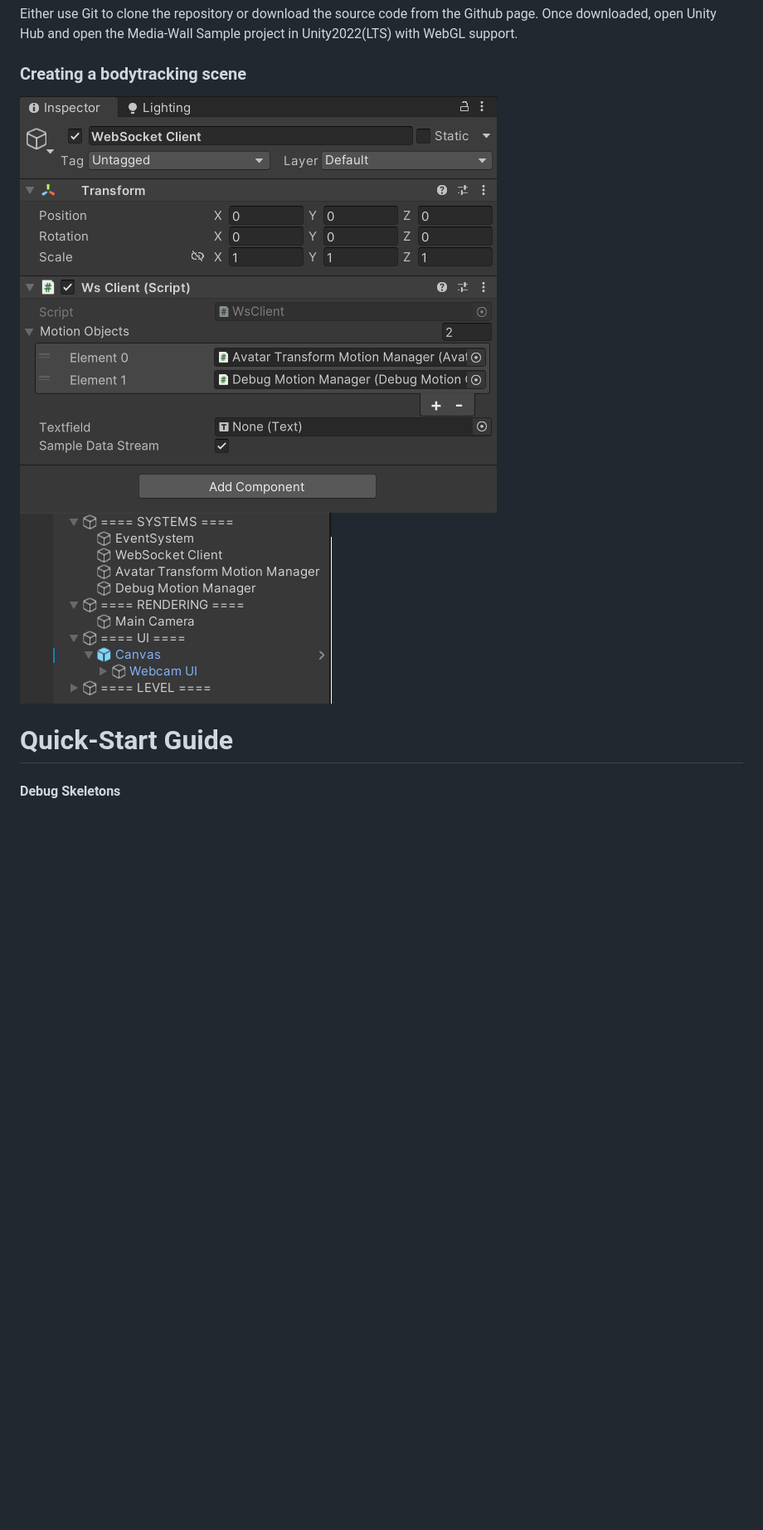
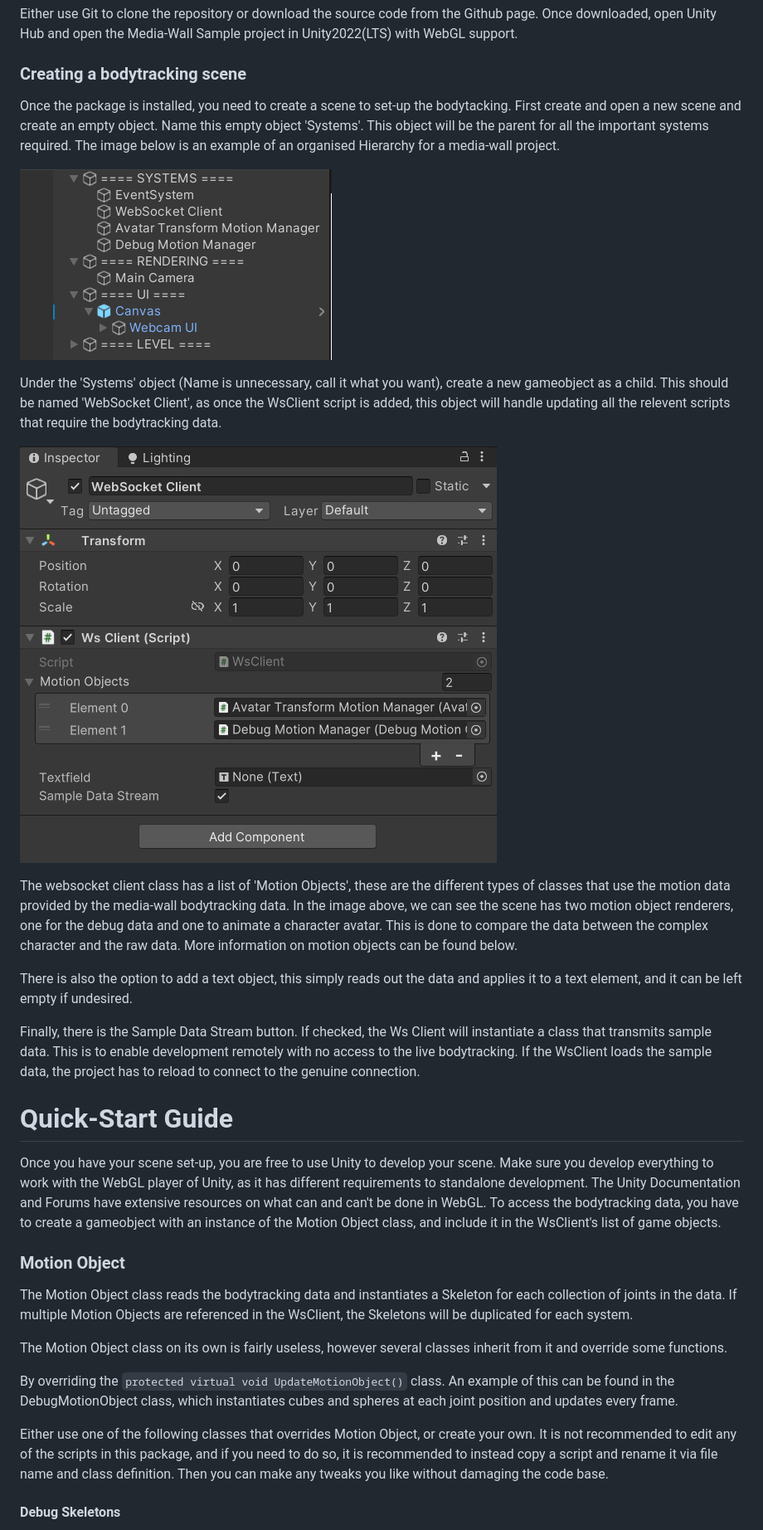
Before and after one commit to twinplanets/Phoenix-Media-Wall-Sample, a Markdown page: README.md, the part around the change printed below. Shown: that part at 83% size. Rendered like a GitHub page; blank space fills up the shorter version.

Commit message:
updated readme with more images and info

```diff
--- a/README.md
+++ b/README.md
@@ -34,10 +34,33 @@ Either use Git to clone the repository or download the source code from the Gith
 
 ### Creating a bodytracking scene
 
-![Screenshot](Docs/websocketclient.png)
+Once the package is installed, you need to create a scene to set-up the bodytacking. First create and open a new scene and create an empty object. Name this empty object 'Systems'. This object will be the parent for all the important systems required. The image below is an example of an organised Hierarchy for a media-wall project.
+
 ![Screenshot](Docs/hierarchy.png)
 
+Under the 'Systems' object (Name is unnecessary, call it what you want), create a new gameobject as a child. This should be named 'WebSocket Client', as once the WsClient script is added, this object will handle updating all the relevent scripts that require the bodytracking data.
+
+![Screenshot](Docs/websocketclient.png)
+
+The websocket client class has a list of 'Motion Objects', these are the different types of classes that use the motion data provided by the media-wall bodytracking data. In the image above, we can see the scene has two motion object renderers, one for the debug data and one to animate a character avatar. This is done to compare the data between the complex character and the raw data. More information on motion objects can be found below.
+
+There is also the option to add a text object, this simply reads out the data and applies it to a text element, and it can be left empty if undesired.
+
+Finally, there is the Sample Data Stream button. If checked, the Ws Client will instantiate a class that transmits sample data. This is to enable development remotely with no access to the live bodytracking. If the WsClient loads the sample data, the project has to reload to connect to the genuine connection.
+
 # Quick-Start Guide
+
+Once you have your scene set-up, you are free to use Unity to develop your scene. Make sure you develop everything to work with the WebGL player of Unity, as it has different requirements to standalone development. The Unity Documentation and Forums have extensive resources on what can and can't be done in WebGL. To access the bodytracking data, you have to create a gameobject with an instance of the Motion Object class, and include it in the WsClient's list of game objects.
+
+### Motion Object
+
+The Motion Object class reads the bodytracking data and instantiates a Skeleton for each collection of joints in the data. If multiple Motion Objects are referenced in the WsClient, the Skeletons will be duplicated for each system.
+
+The Motion Object class on its own is fairly useless, however several classes inherit from it and override some functions.
+
+By overriding the `protected virtual void UpdateMotionObject()` class. An example of this can be found in the DebugMotionObject class, which instantiates cubes and spheres at each joint position and updates every frame.
+
+Either use one of the following classes that overrides Motion Object, or create your own. It is not recommended to edit any of the scripts in this package, and if you need to do so, it is recommended to instead copy a script and rename it via file name and class definition. Then you can make any tweaks you like without damaging the code base.
 
 #### Debug Skeletons
 
```
Also changed, not shown: other parts of README.md (+24 -0 lines), Docs/buildsettings.png (added), Docs/icon.png (added), Docs/playerother.png (added), Docs/publish.png (added).
